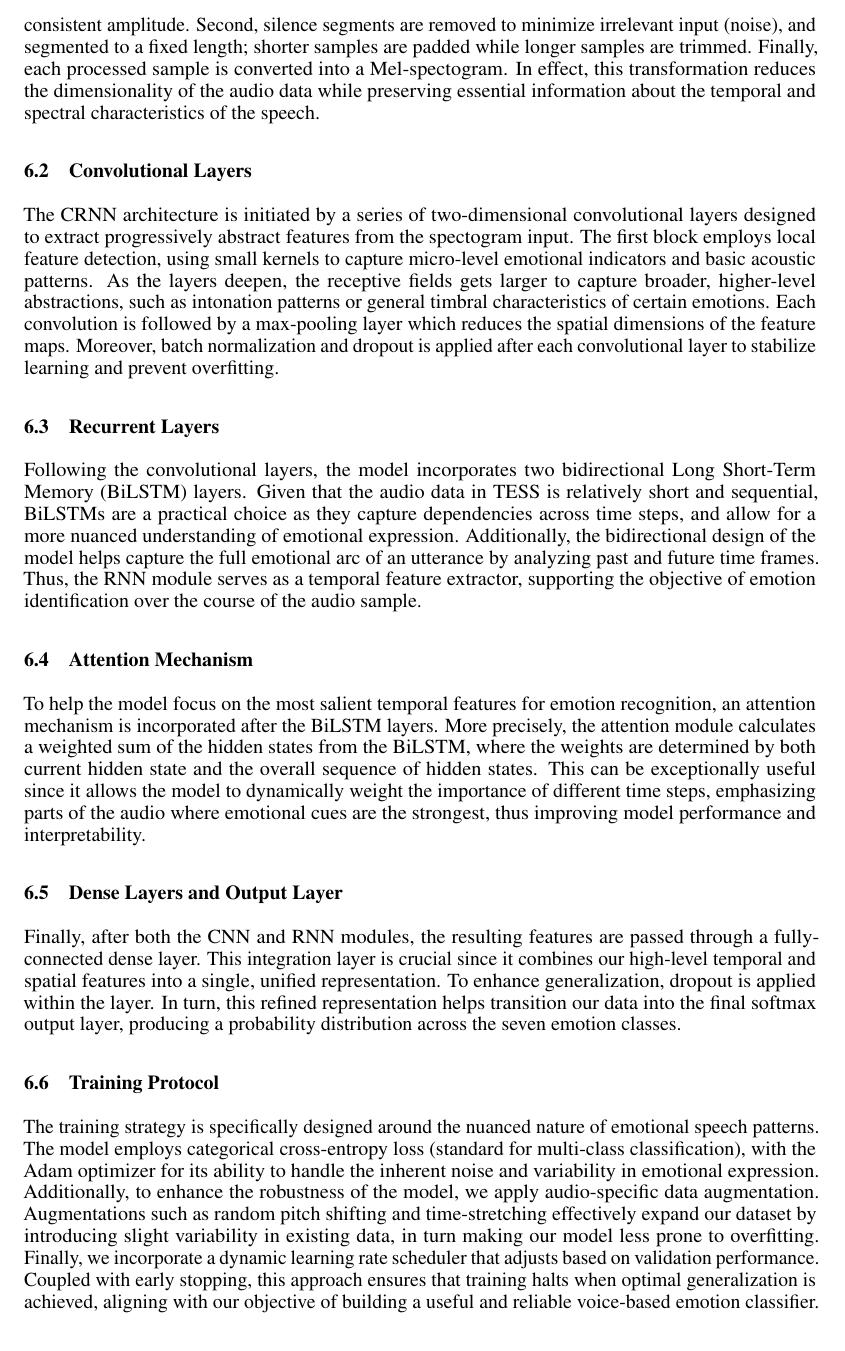
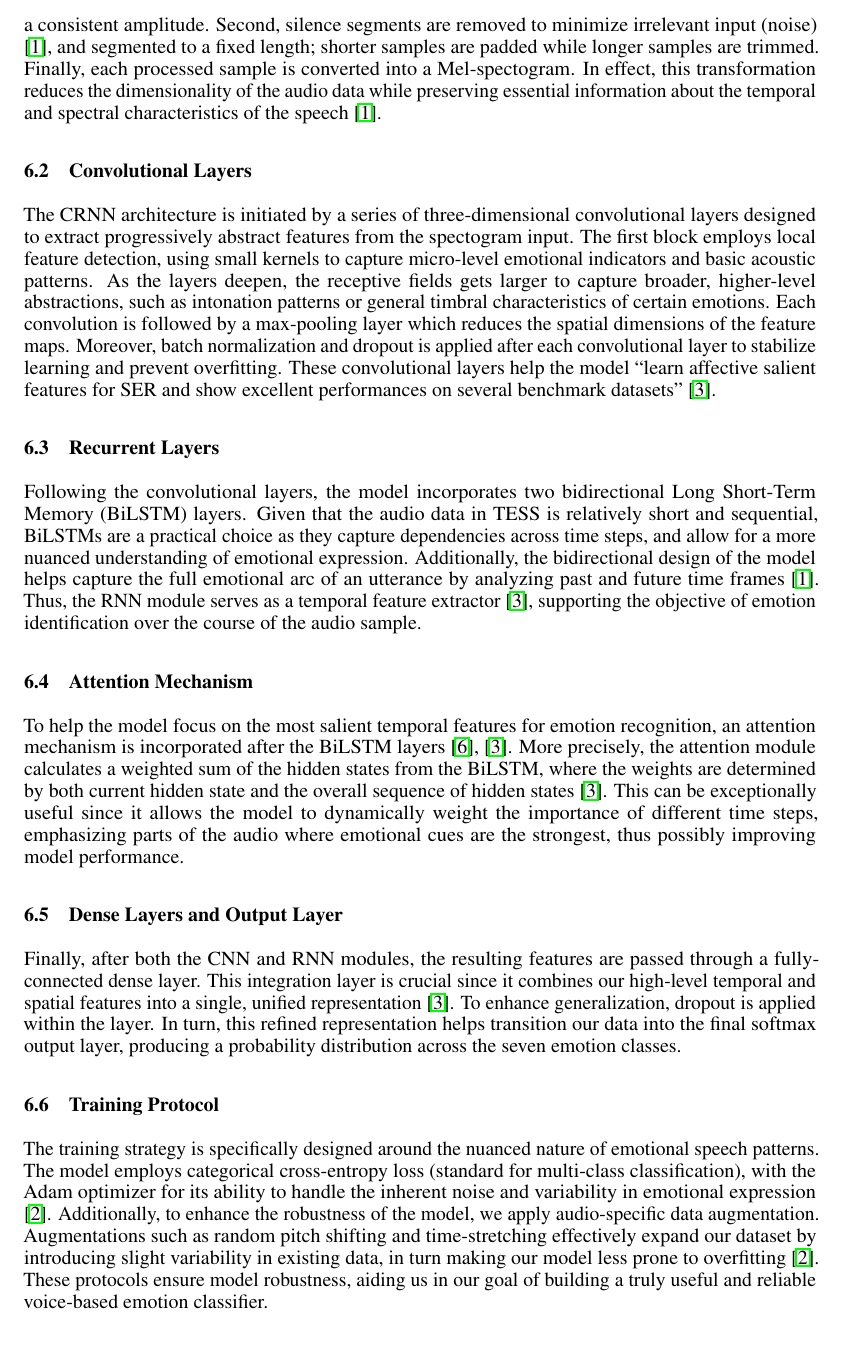
Before and after one commit to RuthlessRu/vigilant-fishstick, a LaTeX paper (main.tex, which reads sections/architecture.tex): part of page 5 of 6 before the commit and part of page 5 of 7 after it, cut so that both start at the same text. Compiled offline with pdfLaTeX.

Commit message:
Added citations to architecture

```diff
--- a/sections/architecture.tex
+++ b/sections/architecture.tex
@@ -10,15 +10,15 @@ Recurrent Neural Network (CRNN) architecture.
 In order to ensure uniformity across the TESS dataset, we apply a standardized
 preprocessing pipeline to the raw audio signals. First, each sound bite is
 resampled to a fixed rate and then normalized to a consistent amplitude. Second,
-silence segments are removed to minimize irrelevant input (noise), and segmented
+silence segments are removed to minimize irrelevant input (noise) \citep{Orhan2021}, and segmented
 to a fixed length; shorter samples are padded while longer samples are trimmed.
 Finally, each processed sample is converted into a Mel-spectogram. In effect,
 this transformation reduces the dimensionality of the audio data while
 preserving essential information about the temporal and spectral characteristics
-of the speech.
+of the speech \citep{Orhan2021}.
 
 \subsection{Convolutional Layers}
-The CRNN architecture is initiated by a series of two-dimensional convolutional
+The CRNN architecture is initiated by a series of three-dimensional convolutional
 layers designed to extract progressively abstract features from the spectogram
 input. The first block employs local feature detection, using small kernels to
 capture micro-level emotional indicators and basic acoustic patterns. As the
@@ -27,7 +27,7 @@ abstractions, such as intonation patterns or general timbral characteristics of
 certain emotions. Each convolution is followed by a max-pooling layer which
 reduces the spatial dimensions of the feature maps. Moreover, batch
 normalization and dropout is applied after each convolutional layer to stabilize
-learning and prevent overfitting.
+learning and prevent overfitting. These convolutional layers help the model ``learn affective salient features for SER and show excellent performances on several benchmark datasets'' \citep{Chen2018}.
 
 \subsection{Recurrent Layers}
 Following the convolutional layers, the model incorporates two bidirectional
@@ -36,24 +36,24 @@ relatively short and sequential, BiLSTMs are a practical choice as they capture
 dependencies across time steps, and allow for a more nuanced understanding of
 emotional expression. Additionally, the bidirectional design of the model helps
 capture the full emotional arc of an utterance by analyzing past and future time
-frames. Thus, the RNN module serves as a temporal feature extractor, supporting
+frames \citep{Orhan2021}. Thus, the RNN module serves as a temporal feature extractor \citep{Chen2018}, supporting
 the objective of emotion identification over the course of the audio sample.
 
 \subsection{Attention Mechanism}
 To help the model focus on the most salient temporal features for emotion
-recognition, an attention mechanism is incorporated after the BiLSTM layers.
+recognition, an attention mechanism is incorporated after the BiLSTM layers \citep{Peng2020}, \citep{Chen2018}.
 More precisely, the attention module calculates a weighted sum of the hidden
 states from the BiLSTM, where the weights are determined by both current hidden
-state and the overall sequence of hidden states. This can be exceptionally
+state and the overall sequence of hidden states \citep{Chen2018}. This can be exceptionally
 useful since it allows the model to dynamically weight the importance of
 different time steps, emphasizing parts of the audio where emotional cues are
-the strongest, thus improving model performance and interpretability.
+the strongest, thus possibly improving model performance.
 
 \subsection{Dense Layers and Output Layer}
 Finally, after both the CNN and RNN modules, the resulting features are passed
 through a fully-connected dense layer. This integration layer is crucial since
 it combines our high-level temporal and spatial features into a single, unified
-representation. To enhance generalization, dropout is applied within the layer.
+representation \citep{Chen2018}. To enhance generalization, dropout is applied within the layer.
 In turn, this refined representation helps transition our data into the final
 softmax output layer, producing a probability distribution across the seven
 emotion classes.
@@ -62,14 +62,10 @@ emotion classes.
 The training strategy is specifically designed around the nuanced nature of
 emotional speech patterns. The model employs categorical cross-entropy loss
 (standard for multi-class classification), with the Adam optimizer for its
-ability to handle the inherent noise and variability in emotional expression.
+ability to handle the inherent noise and variability in emotional expression \citep{Bhatlawande2024}.
 Additionally, to enhance the robustness of the model, we apply audio-specific
 data augmentation. Augmentations such as random pitch shifting and
 time-stretching effectively expand our dataset by introducing slight variability
-in existing data, in turn making our model less prone to overfitting. Finally,
-we incorporate a dynamic learning rate scheduler that adjusts based on
-validation performance. Coupled with early stopping, this approach ensures
-that training halts when optimal generalization is achieved, aligning with our
-objective of building a useful and reliable voice-based emotion classifier.
+in existing data, in turn making our model less prone to overfitting \citep{Bhatlawande2024}. These protocols ensure model robustness, aiding us in our goal of building a truly useful and reliable voice-based emotion classifier.
 
 \end{document}
```
Also changed, not shown: references.bib (+46 -0 lines), proposal.pdf.
